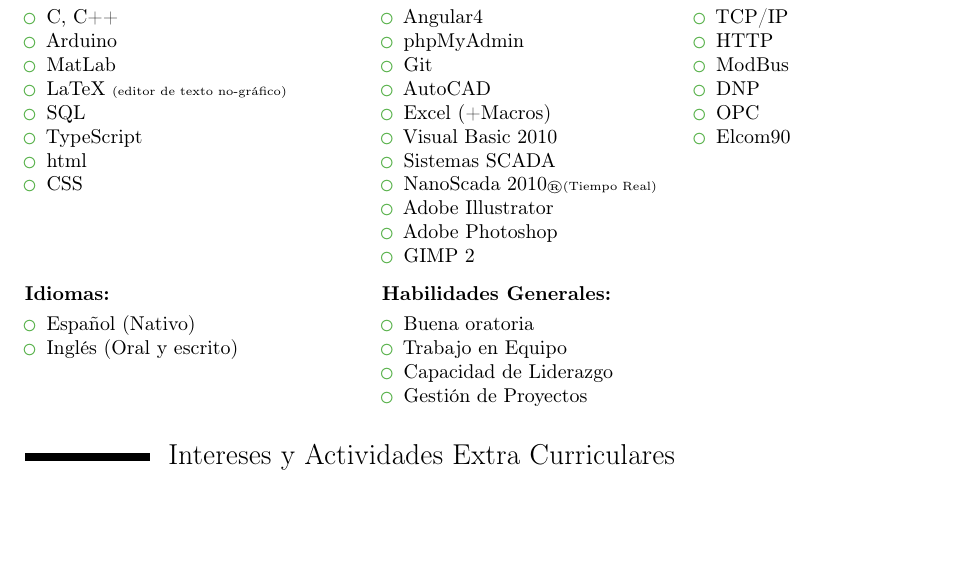
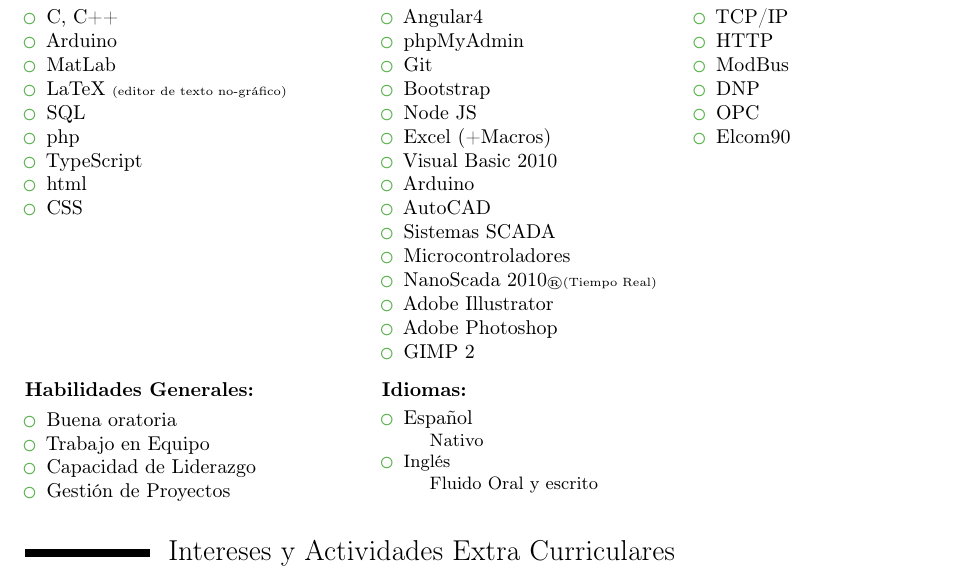
Before and after one commit to cris1ian/Cristian-Martinez-DUrbano-CV---Ingeniero, a LaTeX CV (Cristian Martinez DUrbano CV - Ingeniero.tex): part of page 2 of 2, cut so that both start at the same text, the shorter picture padded with empty space. Compiled offline with pdfLaTeX.

Commit message:
Agregado Node JS, php, Bootstrap, Arduino y Microcontroladores Cambiado el diseño de la tabla Idiomas

```diff
--- a/Cristian Martinez DUrbano CV - Ingeniero.tex
+++ b/Cristian Martinez DUrbano CV - Ingeniero.tex
@@ -152,6 +152,7 @@
 				\item MatLab
 				\item LaTeX {\tiny (editor de texto no-gráfico)}
 				\item SQL
+				\item php
 				\item TypeScript
 				\item html
 				\item CSS
@@ -165,10 +166,14 @@
 		 		\item Angular4
 		 		\item phpMyAdmin
 				\item Git
-		 		\item AutoCAD
+		 		\item Bootstrap
+				\item Node JS
 		 		\item Excel (+Macros)
 		 		\item Visual Basic 2010
+		 		\item Arduino
+		 		\item AutoCAD
 		 		\item Sistemas SCADA
+		 		\item Microcontroladores
 		 		\item NanoScada 2010{\tiny \textregistered  (Tiempo Real)}
 		 		\item Adobe Illustrator
 		 		\item Adobe Photoshop
@@ -192,17 +197,8 @@
 
 	 \vspace{6pt}
 
-	 \begin{tabular}{l l}
+	 \begin{tabular}{l l l}
 		\begin{minipage}[t]{0.4\textwidth}
-		 	\textbf{Idiomas:}
-			\vspace{3pt}
-		 	\begin{itemize}
-		 		\item Español (Nativo)
-		 		\item Inglés (Oral y escrito)
-		 	\end{itemize}
-		\end{minipage}
-	  &
-		\begin{minipage}[t]{0.6\textwidth}
 			\textbf{Habilidades Generales:}
 			\vspace{3pt}
 			\begin{itemize}
@@ -211,6 +207,15 @@
 				\item Capacidad de Liderazgo
 				\item Gestión de Proyectos
 			\end{itemize}
+		\end{minipage}
+		&
+		\begin{minipage}[t]{0.4\textwidth}
+		 	\textbf{Idiomas:}
+			\vspace{3pt}
+		 	\begin{itemize}
+		 		\item Español \\ \footnotesize{\hspace*{10pt} Nativo}
+		 		\item Inglés  \\ \footnotesize{\hspace*{10pt} Fluido Oral y escrito}
+		 	\end{itemize}
 		\end{minipage}
 	\end{tabular}
 
```
